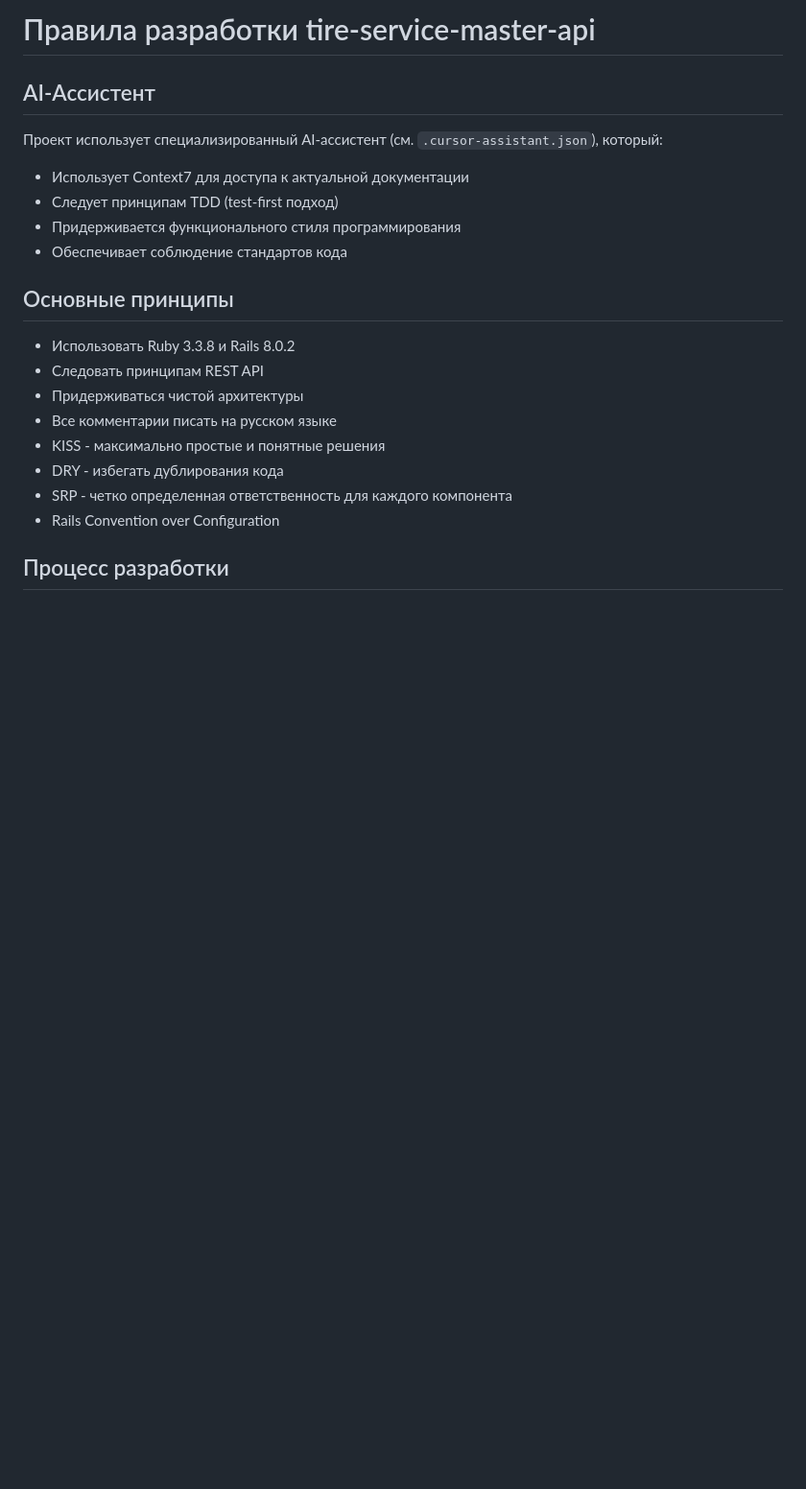
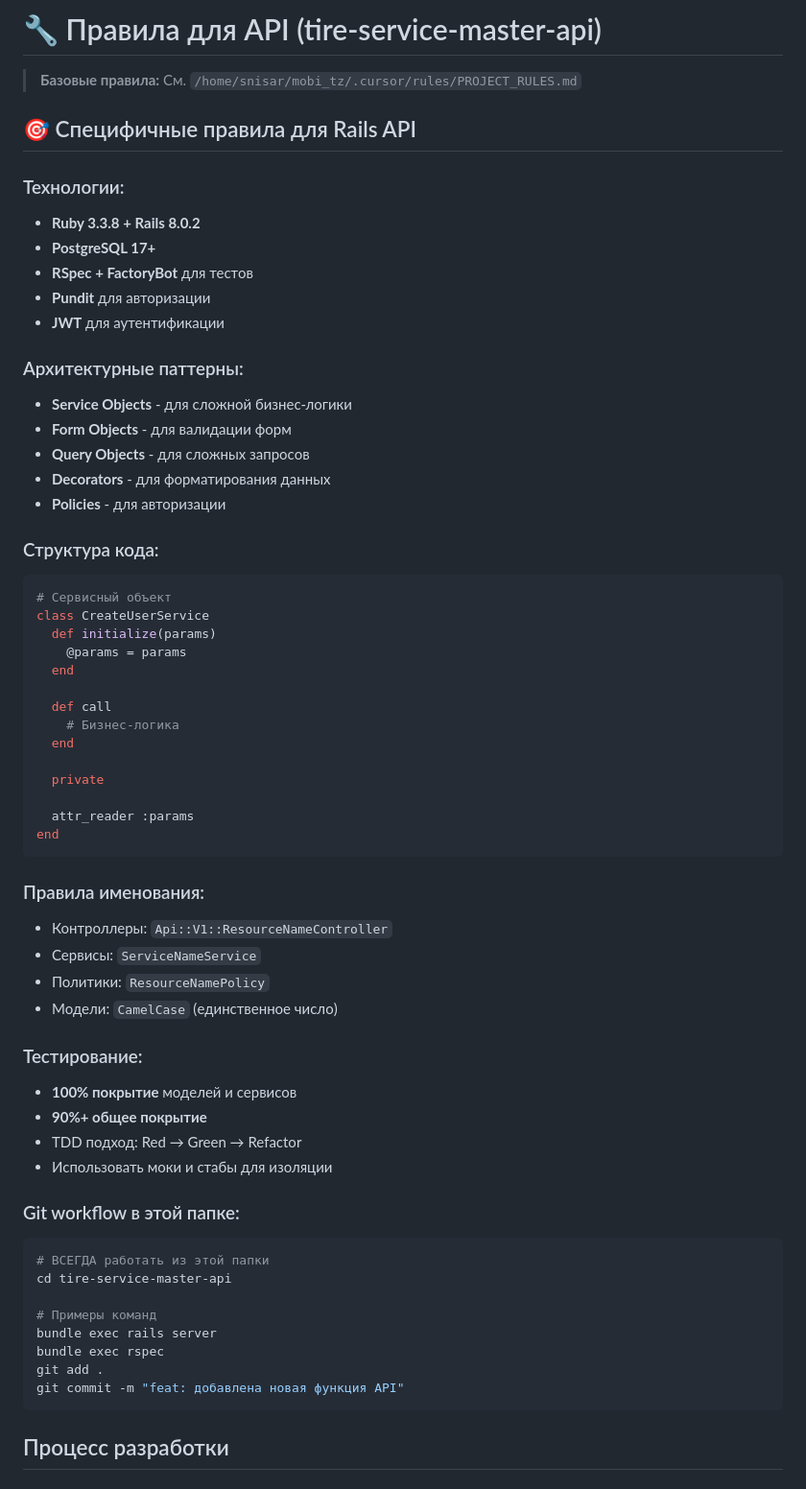
Before and after one commit to svv2602/tire-service-master-api, a Markdown page: .dev-rules.md, the part around the change. Shown: that part at 96% size. GitHub-like rendering; blank space fills up the shorter version.

Commit message:
docs: обновлены правила разработки

````diff
--- a/.dev-rules.md
+++ b/.dev-rules.md
@@ -1,21 +1,64 @@
-# Правила разработки tire-service-master-api
+# 🔧 Правила для API (tire-service-master-api)
 
-## AI-Ассистент
-Проект использует специализированный AI-ассистент (см. `.cursor-assistant.json`), который:
-- Использует Context7 для доступа к актуальной документации
-- Следует принципам TDD (test-first подход)
-- Придерживается функционального стиля программирования
-- Обеспечивает соблюдение стандартов кода
+> **Базовые правила:** См. `/home/snisar/mobi_tz/.cursor/rules/PROJECT_RULES.md`
 
-## Основные принципы
-- Использовать Ruby 3.3.8 и Rails 8.0.2
-- Следовать принципам REST API
-- Придерживаться чистой архитектуры
-- Все комментарии писать на русском языке
-- KISS - максимально простые и понятные решения
-- DRY - избегать дублирования кода
-- SRP - четко определенная ответственность для каждого компонента
-- Rails Convention over Configuration
+## 🎯 Специфичные правила для Rails API
+
+### Технологии:
+- **Ruby 3.3.8 + Rails 8.0.2**
+- **PostgreSQL 17+**
+- **RSpec + FactoryBot** для тестов
+- **Pundit** для авторизации
+- **JWT** для аутентификации
+
+### Архитектурные паттерны:
+- **Service Objects** - для сложной бизнес-логики
+- **Form Objects** - для валидации форм
+- **Query Objects** - для сложных запросов
+- **Decorators** - для форматирования данных
+- **Policies** - для авторизации
+
+### Структура кода:
+```ruby
+# Сервисный объект
+class CreateUserService
+  def initialize(params)
+    @params = params
+  end
+
+  def call
+    # Бизнес-логика
+  end
+
+  private
+
+  attr_reader :params
+end
+```
+
+### Правила именования:
+- Контроллеры: `Api::V1::ResourceNameController`
+- Сервисы: `ServiceNameService`
+- Политики: `ResourceNamePolicy`
+- Модели: `CamelCase` (единственное число)
+
+### Тестирование:
+- **100% покрытие** моделей и сервисов
+- **90%+ общее покрытие**
+- TDD подход: Red → Green → Refactor
+- Использовать моки и стабы для изоляции
+
+### Git workflow в этой папке:
+```bash
+# ВСЕГДА работать из этой папки
+cd tire-service-master-api
+
+# Примеры команд
+bundle exec rails server
+bundle exec rspec
+git add .
+git commit -m "feat: добавлена новая функция API"
+```
 
 ## Процесс разработки
 ### Анализ существующего кода
````
